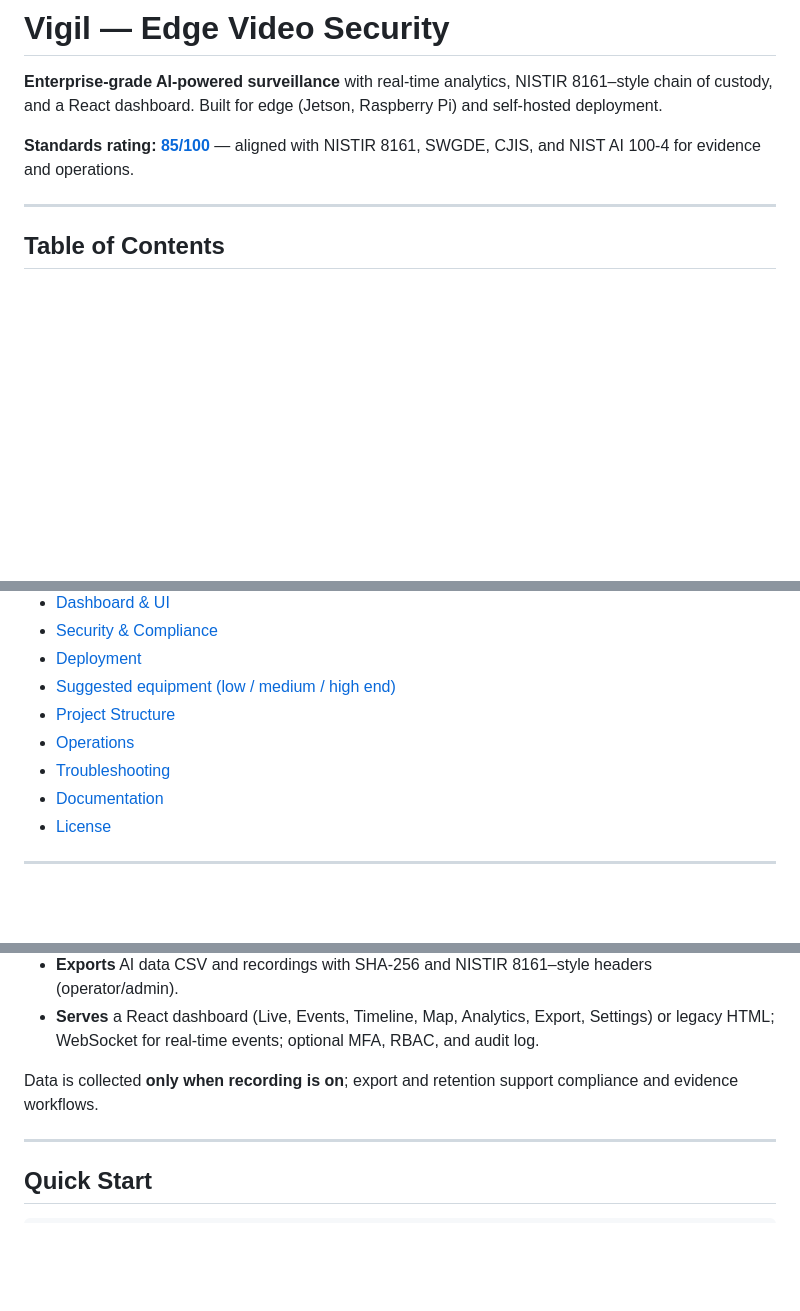
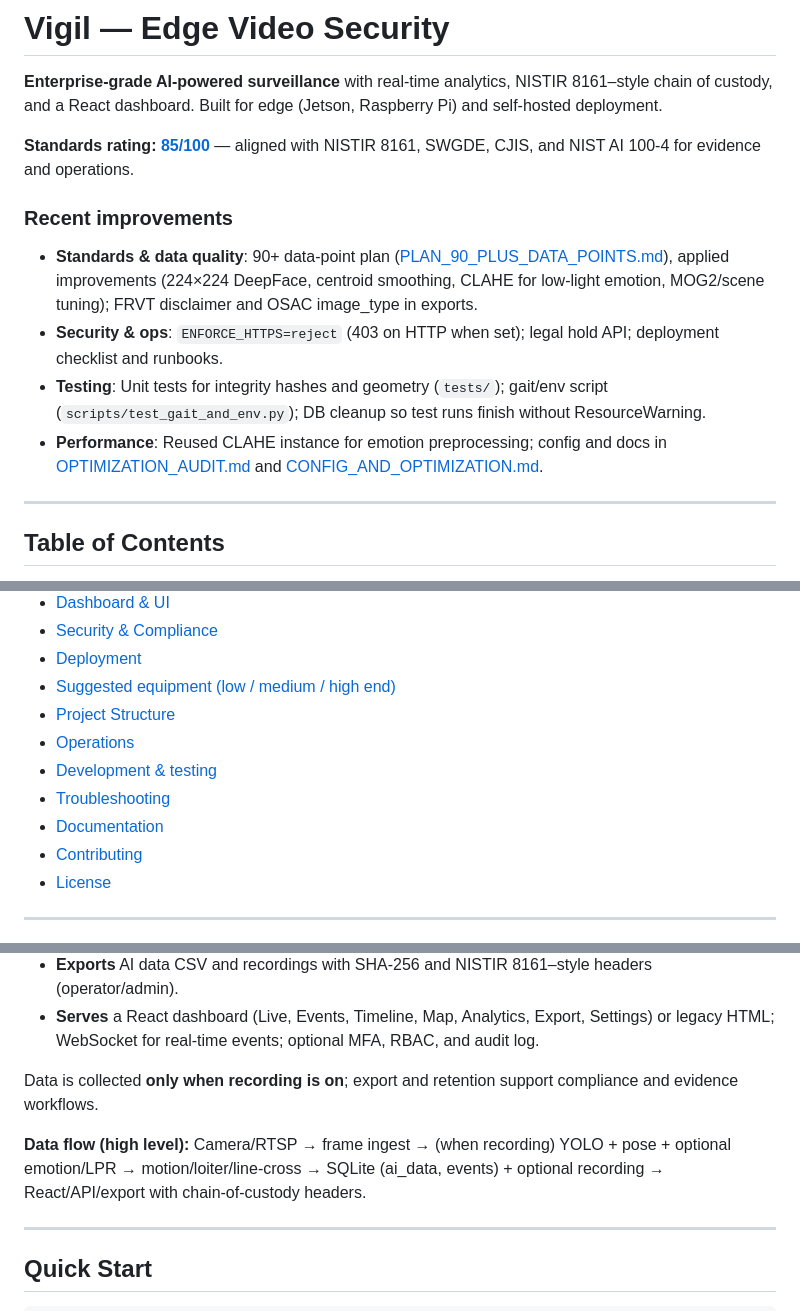
Before and after one commit to Bwilkie91/camera, a Markdown page: README.md, 3 parts joined by grey strips. GitHub-like rendering; blank space fills up the shorter version.

```diff
--- a/README.md
+++ b/README.md
@@ -3,6 +3,13 @@
 **Enterprise-grade AI-powered surveillance** with real-time analytics, NISTIR 8161–style chain of custody, and a React dashboard. Built for edge (Jetson, Raspberry Pi) and self-hosted deployment.
 
 **Standards rating: [85/100](docs/STANDARDS_RATING.md)** — aligned with NISTIR 8161, SWGDE, CJIS, and NIST AI 100-4 for evidence and operations.
+
+### Recent improvements
+
+- **Standards & data quality**: 90+ data-point plan ([PLAN_90_PLUS_DATA_POINTS.md](docs/PLAN_90_PLUS_DATA_POINTS.md)), applied improvements (224×224 DeepFace, centroid smoothing, CLAHE for low-light emotion, MOG2/scene tuning); FRVT disclaimer and OSAC image_type in exports.
+- **Security & ops**: `ENFORCE_HTTPS=reject` (403 on HTTP when set); legal hold API; deployment checklist and runbooks.
+- **Testing**: Unit tests for integrity hashes and geometry (`tests/`); gait/env script (`scripts/test_gait_and_env.py`); DB cleanup so test runs finish without ResourceWarning.
+- **Performance**: Reused CLAHE instance for emotion preprocessing; config and docs in [OPTIMIZATION_AUDIT.md](docs/OPTIMIZATION_AUDIT.md) and [CONFIG_AND_OPTIMIZATION.md](docs/CONFIG_AND_OPTIMIZATION.md).
 
 ---
 
@@ -21,8 +28,10 @@
 - [Suggested equipment (low / medium / high end)](#suggested-equipment-low--medium--high-end)
 - [Project Structure](#project-structure)
 - [Operations](#operations)
+- [Development & testing](#development--testing)
 - [Troubleshooting](#troubleshooting)
 - [Documentation](#documentation)
+- [Contributing](#contributing)
 - [License](#license)
 
 ---
@@ -38,6 +47,8 @@ Vigil is a **Flask backend** plus **React frontend** that:
 - **Serves** a React dashboard (Live, Events, Timeline, Map, Analytics, Export, Settings) or legacy HTML; WebSocket for real-time events; optional MFA, RBAC, and audit log.
 
 Data is collected **only when recording is on**; export and retention support compliance and evidence workflows.
+
+**Data flow (high level):** Camera/RTSP → frame ingest → (when recording) YOLO + pose + optional emotion/LPR → motion/loiter/line-cross → SQLite (ai_data, events) + optional recording → React/API/export with chain-of-custody headers.
 
 ---
 
```
Also changed, not shown: other parts of README.md (+26 -5 lines).
